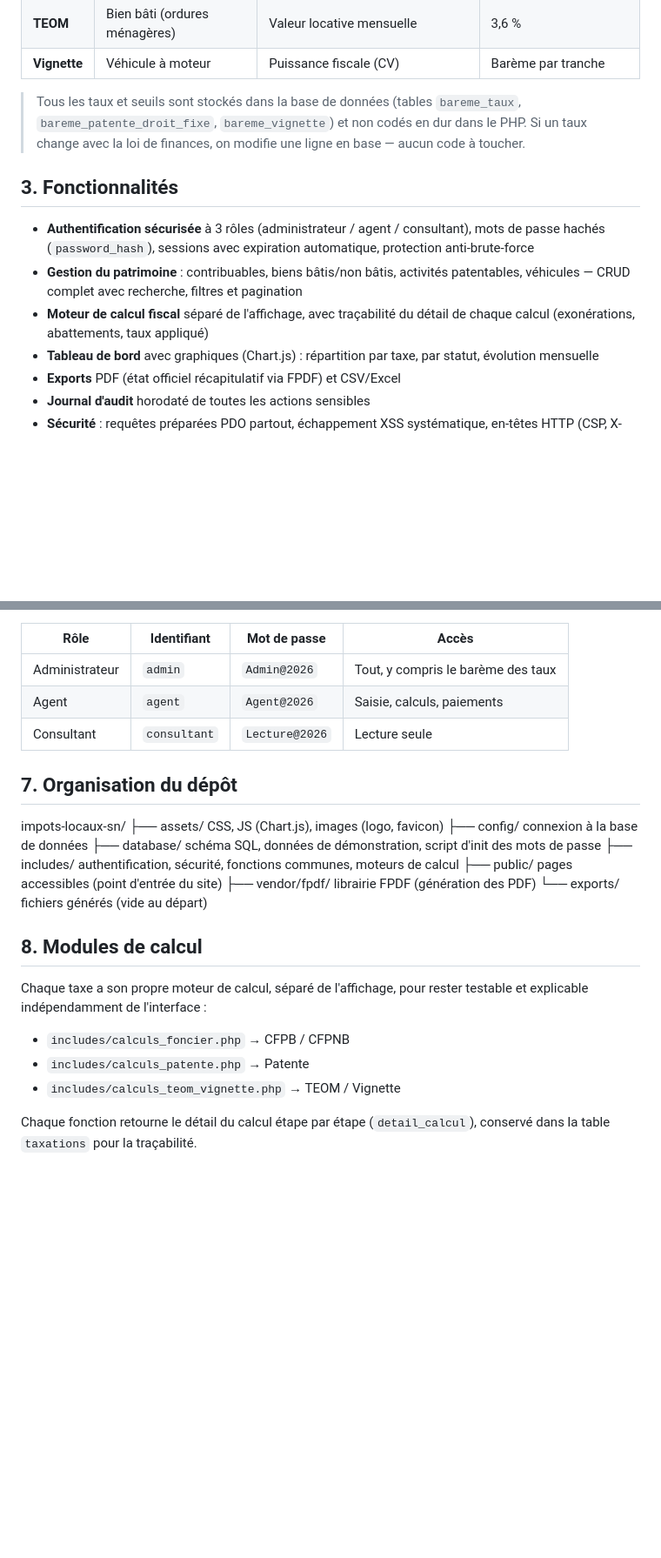
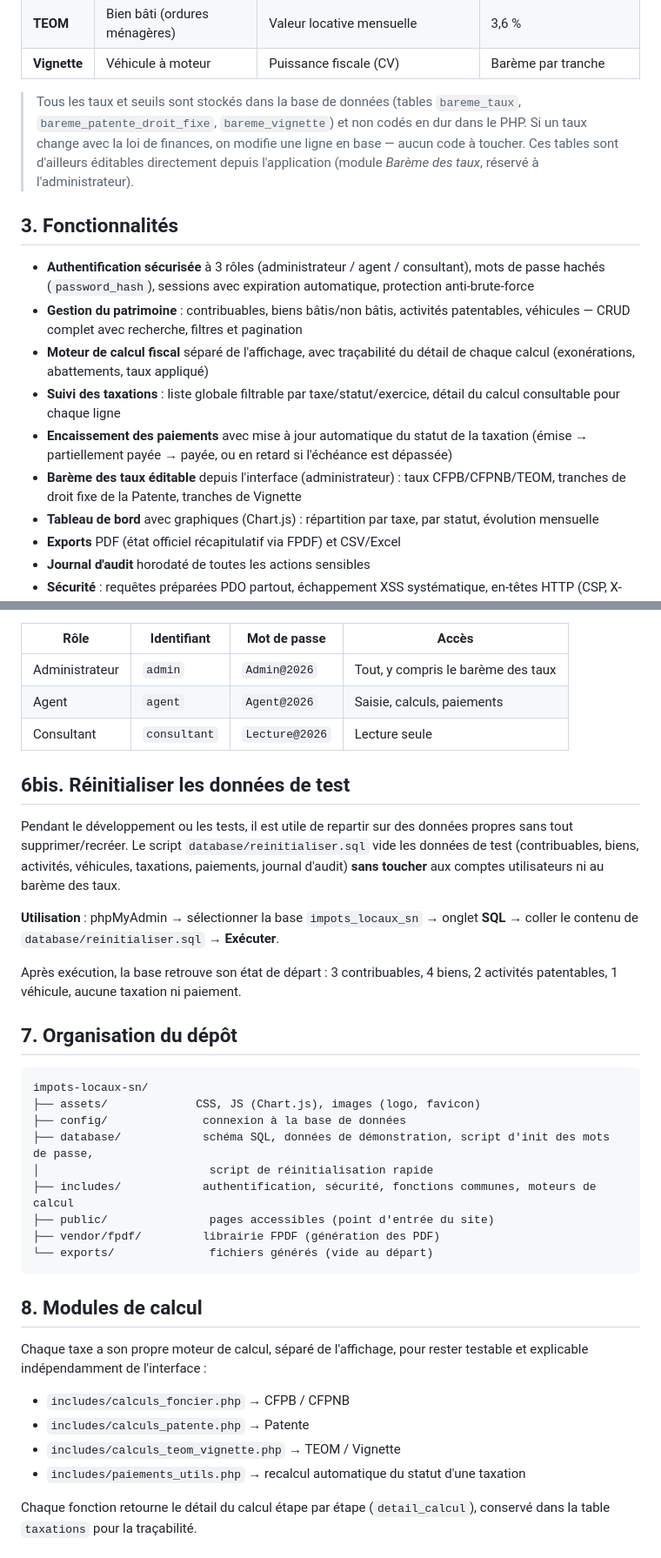
Before and after one commit to Mareme-Diagne/impots-locaux-sn, a Markdown page: README.md, 2 parts joined by grey strips. Shown at 87% size. Rendered like a GitHub page; blank space fills up the shorter version.

Commit message:
README: contenu complet mis a jour (section reinitialisation, modules Taxations/Paiements/Bareme dans avancement et fonctionnalites)

````diff
--- a/README.md
+++ b/README.md
@@ -40,7 +40,9 @@ sénégalaises (CFPB, CFPNB, patentes, TEOM)*.
 
 > Tous les taux et seuils sont stockés dans la base de données (tables `bareme_taux`,
 > `bareme_patente_droit_fixe`, `bareme_vignette`) et non codés en dur dans le PHP. Si un taux
-> change avec la loi de finances, on modifie une ligne en base — aucun code à toucher.
+> change avec la loi de finances, on modifie une ligne en base — aucun code à toucher. Ces
+> tables sont d'ailleurs éditables directement depuis l'application (module *Barème des taux*,
+> réservé à l'administrateur).
 
 ## 3. Fonctionnalités
 
@@ -50,6 +52,12 @@ sénégalaises (CFPB, CFPNB, patentes, TEOM)*.
   véhicules — CRUD complet avec recherche, filtres et pagination
 - **Moteur de calcul fiscal** séparé de l'affichage, avec traçabilité du détail de chaque calcul
   (exonérations, abattements, taux appliqué)
+- **Suivi des taxations** : liste globale filtrable par taxe/statut/exercice, détail du calcul
+  consultable pour chaque ligne
+- **Encaissement des paiements** avec mise à jour automatique du statut de la taxation (émise →
+  partiellement payée → payée, ou en retard si l'échéance est dépassée)
+- **Barème des taux éditable** depuis l'interface (administrateur) : taux CFPB/CFPNB/TEOM,
+  tranches de droit fixe de la Patente, tranches de Vignette
 - **Tableau de bord** avec graphiques (Chart.js) : répartition par taxe, par statut, évolution
   mensuelle
 - **Exports** PDF (état officiel récapitulatif via FPDF) et CSV/Excel
@@ -92,15 +100,32 @@ sénégalaises (CFPB, CFPNB, patentes, TEOM)*.
 | Agent | `agent` | `Agent@2026` | Saisie, calculs, paiements |
 | Consultant | `consultant` | `Lecture@2026` | Lecture seule |
 
+## 6bis. Réinitialiser les données de test
+
+Pendant le développement ou les tests, il est utile de repartir sur des données propres sans
+tout supprimer/recréer. Le script `database/reinitialiser.sql` vide les données de test
+(contribuables, biens, activités, véhicules, taxations, paiements, journal d'audit) **sans
+toucher** aux comptes utilisateurs ni au barème des taux.
+
+**Utilisation** : phpMyAdmin → sélectionner la base `impots_locaux_sn` → onglet **SQL** →
+coller le contenu de `database/reinitialiser.sql` → **Exécuter**.
+
+Après exécution, la base retrouve son état de départ : 3 contribuables, 4 biens, 2 activités
+patentables, 1 véhicule, aucune taxation ni paiement.
+
 ## 7. Organisation du dépôt
+
+```
 impots-locaux-sn/
-├── assets/ CSS, JS (Chart.js), images (logo, favicon)
-├── config/ connexion à la base de données
-├── database/ schéma SQL, données de démonstration, script d'init des mots de passe
-├── includes/ authentification, sécurité, fonctions communes, moteurs de calcul
-├── public/ pages accessibles (point d'entrée du site)
-├── vendor/fpdf/ librairie FPDF (génération des PDF)
-└── exports/ fichiers générés (vide au départ)
+├── assets/             CSS, JS (Chart.js), images (logo, favicon)
+├── config/              connexion à la base de données
+├── database/            schéma SQL, données de démonstration, script d'init des mots de passe,
+│                         script de réinitialisation rapide
+├── includes/            authentification, sécurité, fonctions communes, moteurs de calcul
+├── public/               pages accessibles (point d'entrée du site)
+├── vendor/fpdf/         librairie FPDF (génération des PDF)
+└── exports/              fichiers générés (vide au départ)
+```
 
 ## 8. Modules de calcul
 
@@ -110,6 +135,7 @@ explicable indépendamment de l'interface :
 - `includes/calculs_foncier.php` → CFPB / CFPNB
 - `includes/calculs_patente.php` → Patente
 - `includes/calculs_teom_vignette.php` → TEOM / Vignette
+- `includes/paiements_utils.php` → recalcul automatique du statut d'une taxation
 
 Chaque fonction retourne le détail du calcul étape par étape (`detail_calcul`), conservé dans la
 table `taxations` pour la traçabilité.
````
Also changed, not shown: other parts of README.md (+1 -0 lines).
